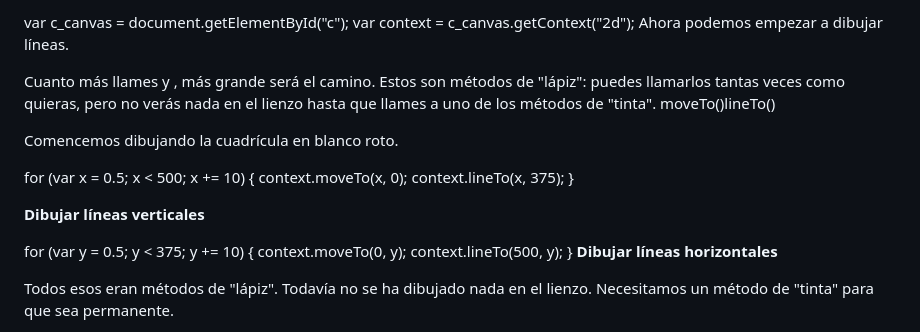
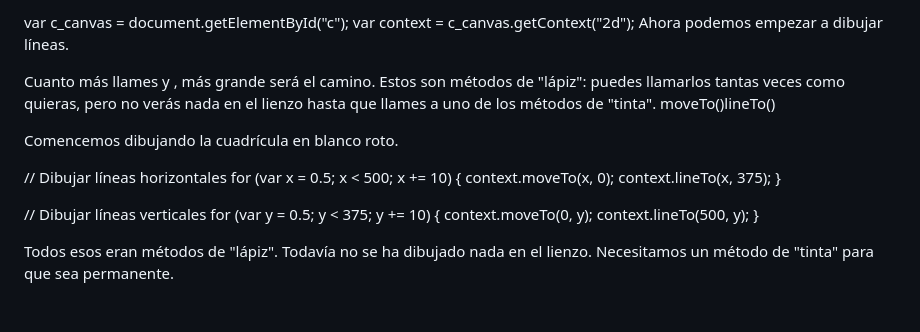
Before and after one commit to dulce-mejia29/curso-HTML5, a Markdown page: cap-04/README.md, the part around the change. Rendered like a GitHub page; blank space fills up the shorter version.

Commit message:
Update README.md
modificado

```diff
--- a/cap-04/README.md
+++ b/cap-04/README.md
@@ -64,18 +64,17 @@ Cuanto más llames y , más grande será el camino. Estos son métodos de "lápi
 
 Comencemos dibujando la cuadrícula en blanco roto.
 
+// Dibujar líneas horizontales
 for (var x = 0.5; x < 500; x += 10) {
   context.moveTo(x, 0);
   context.lineTo(x, 375);
 }
 
-**Dibujar líneas verticales**
-
+// Dibujar líneas verticales
 for (var y = 0.5; y < 375; y += 10) {
   context.moveTo(0, y);
   context.lineTo(500, y);
 }
-**Dibujar líneas horizontales**
 
 Todos esos eran métodos de "lápiz". Todavía no se ha dibujado nada en el lienzo. Necesitamos un método de "tinta" para que sea permanente.
 
```
